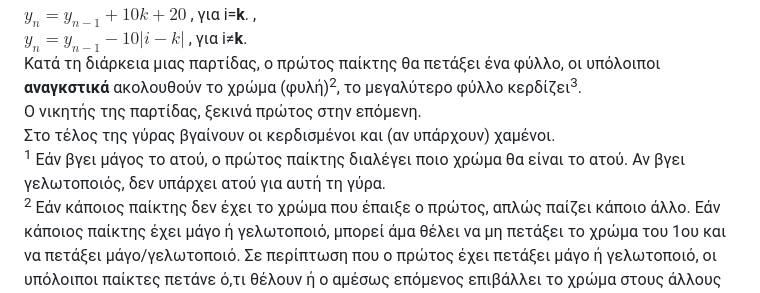
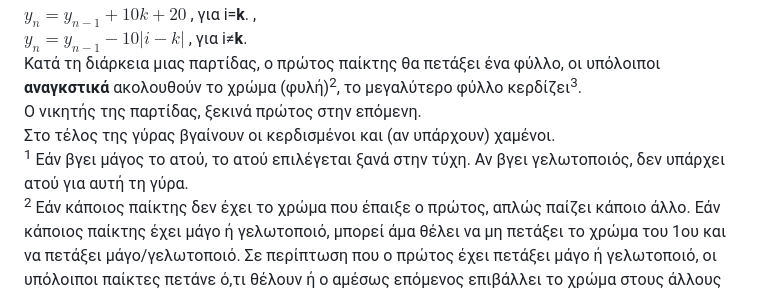
Before and after one commit to iee-ihu-gr-course1941/ADISE23_TurkishDraughts, a Markdown page: README.md, the part around the change. Rendered like a GitHub page.

```diff
--- a/README.md
+++ b/README.md
@@ -23,7 +23,7 @@ $` y_{n} = y_{n-1} - 10|i-k| `$ , για i≠**k**. <br>
 Κατά τη διάρκεια μιας παρτίδας, ο πρώτος παίκτης θα πετάξει ένα φύλλο, οι υπόλοιποι **αναγκστικά** ακολουθούν το χρώμα (φυλή)<sup>2</sup>, το μεγαλύτερο φύλλο κερδίζει<sup>3</sup>. <br>
 Ο νικητής της παρτίδας, ξεκινά πρώτος στην επόμενη. <br>
 Στο τέλος της γύρας βγαίνουν οι κερδισμένοι και (αν υπάρχουν) χαμένοι. <br>
-<sup>1</sup> Εάν βγει μάγος το ατού, ο πρώτος παίκτης διαλέγει ποιο χρώμα θα είναι το ατού. Αν βγει γελωτοποιός, δεν υπάρχει ατού για αυτή τη γύρα. <br>
+<sup>1</sup> Εάν βγει μάγος το ατού, το ατού επιλέγεται ξανά στην τύχη. Αν βγει γελωτοποιός, δεν υπάρχει ατού για αυτή τη γύρα. <br>
 <sup>2</sup> Εάν κάποιος παίκτης δεν έχει το χρώμα που έπαιξε ο πρώτος, απλώς παίζει κάποιο άλλο. Εάν κάποιος παίκτης έχει μάγο ή γελωτοποιό, μπορεί άμα θέλει να μη πετάξει το χρώμα του 1ου και να πετάξει μάγο/γελωτοποιό. Σε περίπτωση που ο πρώτος έχει πετάξει μάγο ή γελωτοποιό, οι υπόλοιποι παίκτες πετάνε ό,τι θέλουν ή ο αμέσως επόμενος επιβάλλει το χρώμα στους άλλους αντίστοιχα. <br>
 <sup>3</sup> Η ιεραρχία είναι 1ος μάγος που θα παιχτεί -> Μεγαλύτερο ατού φύλλο -> Μεγαλύτερο χρώμα παρτίδας φύλλο.<br>
 [Περιγραφή παιχνιδιού από την Κάισσα](https://youtu.be/gYILYQgS5_o?si=mdzMl9aZ71mZYcaT&t=59)
```
